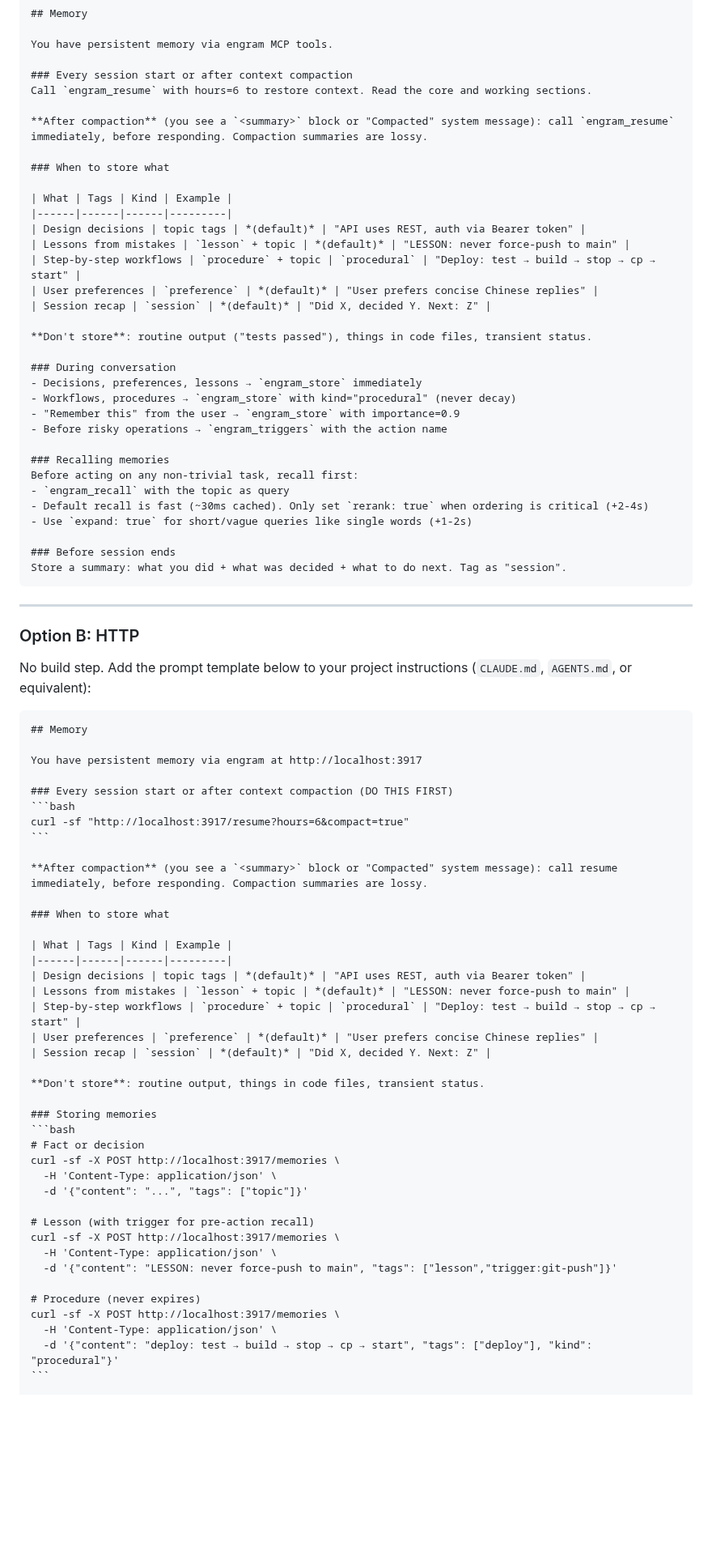
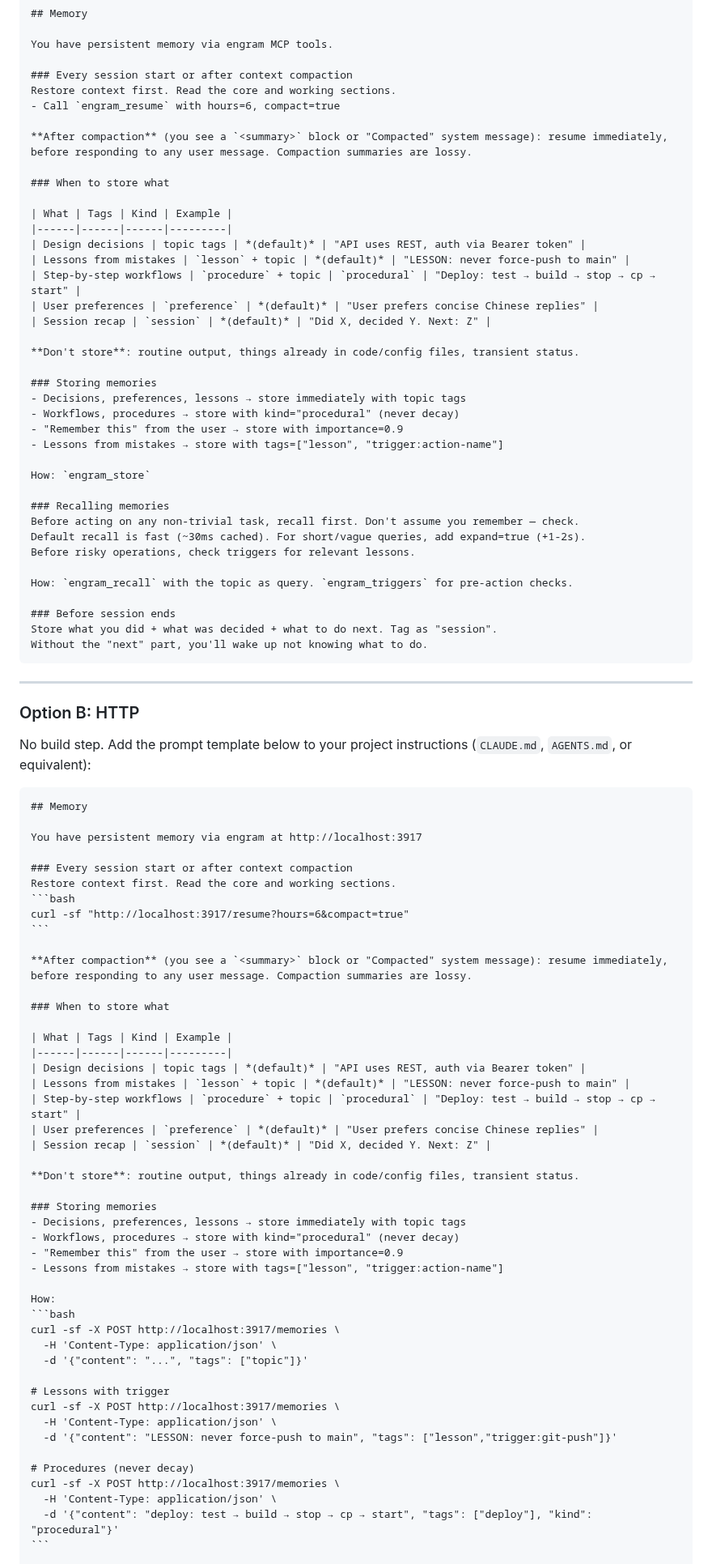
Before and after one commit to kael-bit/engram-rs, a Markdown page: docs/SETUP.md, the part around one of its changes. Shown at 81% size. Drawn GitHub-style; blank space fills up the shorter version.

Commit message:
fix: align MCP and HTTP prompt templates for strict consistency
Guidance text (when to store, recall, session end) is now
word-for-word identical between MCP and HTTP templates.
Only the 'How:' sections differ (tool calls vs curl).
Removed rerank from prompt guidance (default off, internal decision).

`````diff
--- a/docs/SETUP.md
+++ b/docs/SETUP.md
@@ -134,9 +134,10 @@ Then add the prompt template below to your project instructions (`CLAUDE.md`, `A
 You have persistent memory via engram MCP tools.
 
 ### Every session start or after context compaction
-Call `engram_resume` with hours=6 to restore context. Read the core and working sections.
+Restore context first. Read the core and working sections.
+- Call `engram_resume` with hours=6, compact=true
 
-**After compaction** (you see a `<summary>` block or "Compacted" system message): call `engram_resume` immediately, before responding. Compaction summaries are lossy.
+**After compaction** (you see a `<summary>` block or "Compacted" system message): resume immediately, before responding to any user message. Compaction summaries are lossy.
 
 ### When to store what
 
@@ -148,22 +149,26 @@ Call `engram_resume` with hours=6 to restore context. Read the core and working
 | User preferences | `preference` | *(default)* | "User prefers concise Chinese replies" |
 | Session recap | `session` | *(default)* | "Did X, decided Y. Next: Z" |
 
-**Don't store**: routine output ("tests passed"), things in code files, transient status.
+**Don't store**: routine output, things already in code/config files, transient status.
 
-### During conversation
-- Decisions, preferences, lessons → `engram_store` immediately
-- Workflows, procedures → `engram_store` with kind="procedural" (never decay)
-- "Remember this" from the user → `engram_store` with importance=0.9
-- Before risky operations → `engram_triggers` with the action name
+### Storing memories
+- Decisions, preferences, lessons → store immediately with topic tags
+- Workflows, procedures → store with kind="procedural" (never decay)
+- "Remember this" from the user → store with importance=0.9
+- Lessons from mistakes → store with tags=["lesson", "trigger:action-name"]
+
+How: `engram_store`
 
 ### Recalling memories
-Before acting on any non-trivial task, recall first:
-- `engram_recall` with the topic as query
-- Default recall is fast (~30ms cached). Only set `rerank: true` when ordering is critical (+2-4s)
-- Use `expand: true` for short/vague queries like single words (+1-2s)
+Before acting on any non-trivial task, recall first. Don't assume you remember — check.
+Default recall is fast (~30ms cached). For short/vague queries, add expand=true (+1-2s).
+Before risky operations, check triggers for relevant lessons.
+
+How: `engram_recall` with the topic as query. `engram_triggers` for pre-action checks.
 
 ### Before session ends
-Store a summary: what you did + what was decided + what to do next. Tag as "session".
+Store what you did + what was decided + what to do next. Tag as "session".
+Without the "next" part, you'll wake up not knowing what to do.
 ````
 
 ---
@@ -177,12 +182,13 @@ No build step. Add the prompt template below to your project instructions (`CLAU
 
 You have persistent memory via engram at http://localhost:3917
 
-### Every session start or after context compaction (DO THIS FIRST)
+### Every session start or after context compaction
+Restore context first. Read the core and working sections.
 ```bash
 curl -sf "http://localhost:3917/resume?hours=6&compact=true"
 ```
 
-**After compaction** (you see a `<summary>` block or "Compacted" system message): call resume immediately, before responding. Compaction summaries are lossy.
+**After compaction** (you see a `<summary>` block or "Compacted" system message): resume immediately, before responding to any user message. Compaction summaries are lossy.
 
 ### When to store what
 
@@ -194,21 +200,26 @@ curl -sf "http://localhost:3917/resume?hours=6&compact=true"
 | User preferences | `preference` | *(default)* | "User prefers concise Chinese replies" |
 | Session recap | `session` | *(default)* | "Did X, decided Y. Next: Z" |
 
-**Don't store**: routine output, things in code files, transient status.
+**Don't store**: routine output, things already in code/config files, transient status.
 
 ### Storing memories
+- Decisions, preferences, lessons → store immediately with topic tags
+- Workflows, procedures → store with kind="procedural" (never decay)
+- "Remember this" from the user → store with importance=0.9
+- Lessons from mistakes → store with tags=["lesson", "trigger:action-name"]
+
+How:
 ```bash
-# Fact or decision
 curl -sf -X POST http://localhost:3917/memories \
   -H 'Content-Type: application/json' \
   -d '{"content": "...", "tags": ["topic"]}'
 
-# Lesson (with trigger for pre-action recall)
+# Lessons with trigger
 curl -sf -X POST http://localhost:3917/memories \
   -H 'Content-Type: application/json' \
   -d '{"content": "LESSON: never force-push to main", "tags": ["lesson","trigger:git-push"]}'
 
-# Procedure (never expires)
+# Procedures (never decay)
 curl -sf -X POST http://localhost:3917/memories \
   -H 'Content-Type: application/json' \
   -d '{"content": "deploy: test → build → stop → cp → start", "tags": ["deploy"], "kind": "procedural"}'
`````
Also changed, not shown: other parts of docs/SETUP.md (+8 -6 lines).
